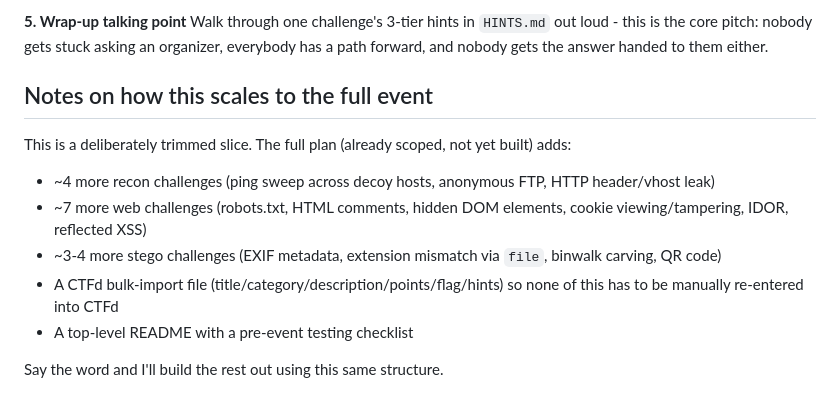
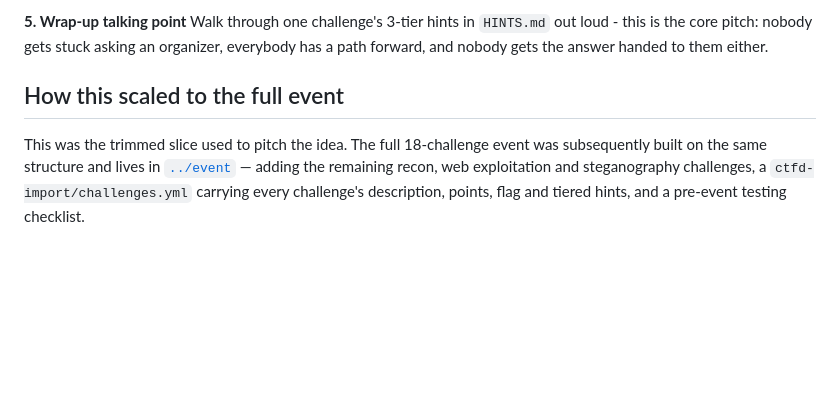
Before and after one commit to abijit2626/ctf-workshop, a Markdown page: demo/README.md, the part around the change. GitHub-like rendering; blank space fills up the shorter version.

```diff
--- a/demo/README.md
+++ b/demo/README.md
@@ -106,18 +106,11 @@ Walk through one challenge's 3-tier hints in `HINTS.md` out loud - this is
 the core pitch: nobody gets stuck asking an organizer, everybody has a path
 forward, and nobody gets the answer handed to them either.
 
-## Notes on how this scales to the full event
+## How this scaled to the full event
 
-This is a deliberately trimmed slice. The full plan (already scoped, not yet
-built) adds:
-- ~4 more recon challenges (ping sweep across decoy hosts, anonymous FTP,
-  HTTP header/vhost leak)
-- ~7 more web challenges (robots.txt, HTML comments, hidden DOM elements,
-  cookie viewing/tampering, IDOR, reflected XSS)
-- ~3-4 more stego challenges (EXIF metadata, extension mismatch via `file`,
-  binwalk carving, QR code)
-- A CTFd bulk-import file (title/category/description/points/flag/hints) so
-  none of this has to be manually re-entered into CTFd
-- A top-level README with a pre-event testing checklist
-
-Say the word and I'll build the rest out using this same structure.
+This was the trimmed slice used to pitch the idea. The full 18-challenge
+event was subsequently built on the same structure and lives in
+[`../event`](../event) — adding the remaining recon, web exploitation and
+steganography challenges, a `ctfd-import/challenges.yml` carrying every
+challenge's description, points, flag and tiered hints, and a pre-event
+testing checklist.
```
Also changed, not shown: README.md (added, +78 -0 lines).
